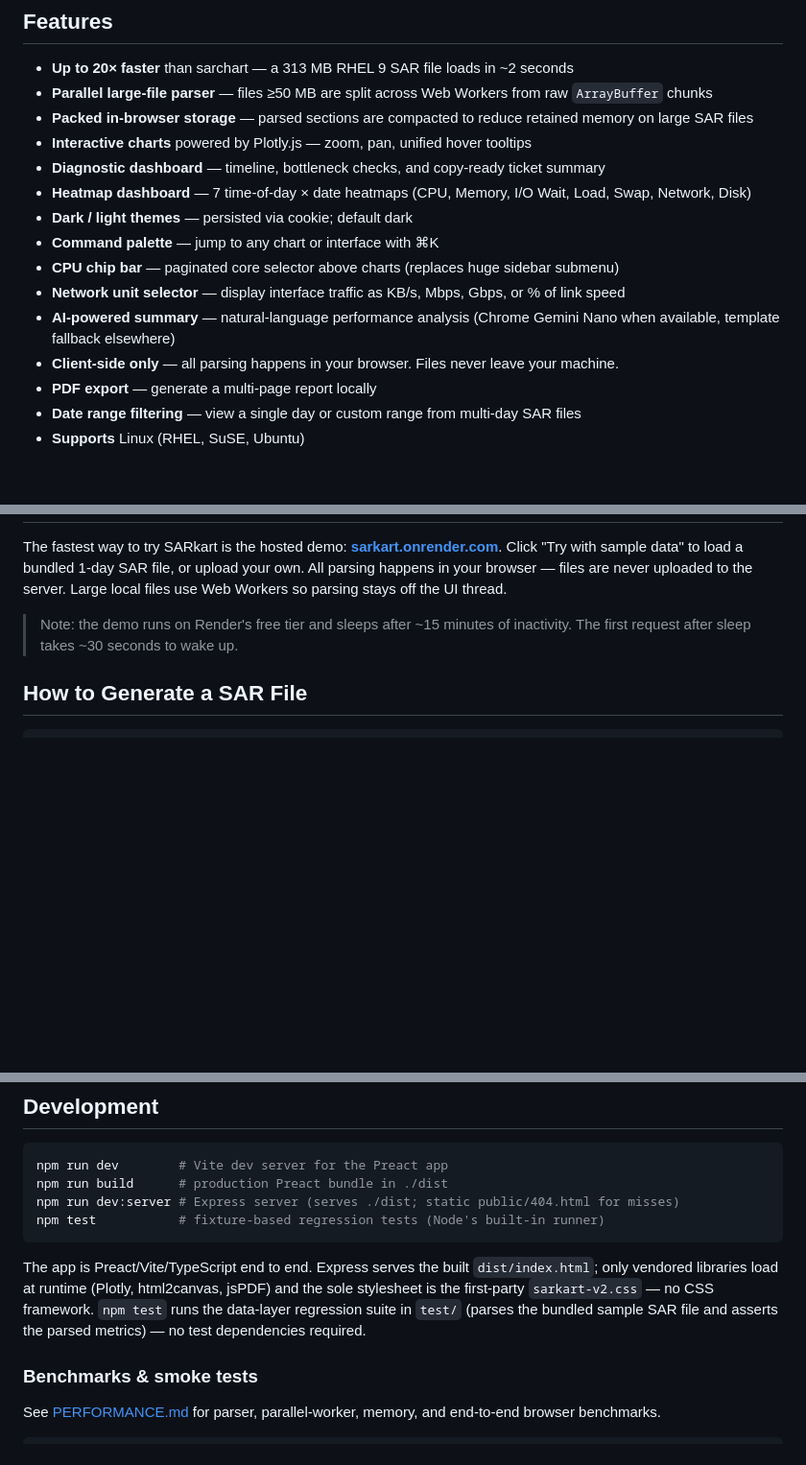
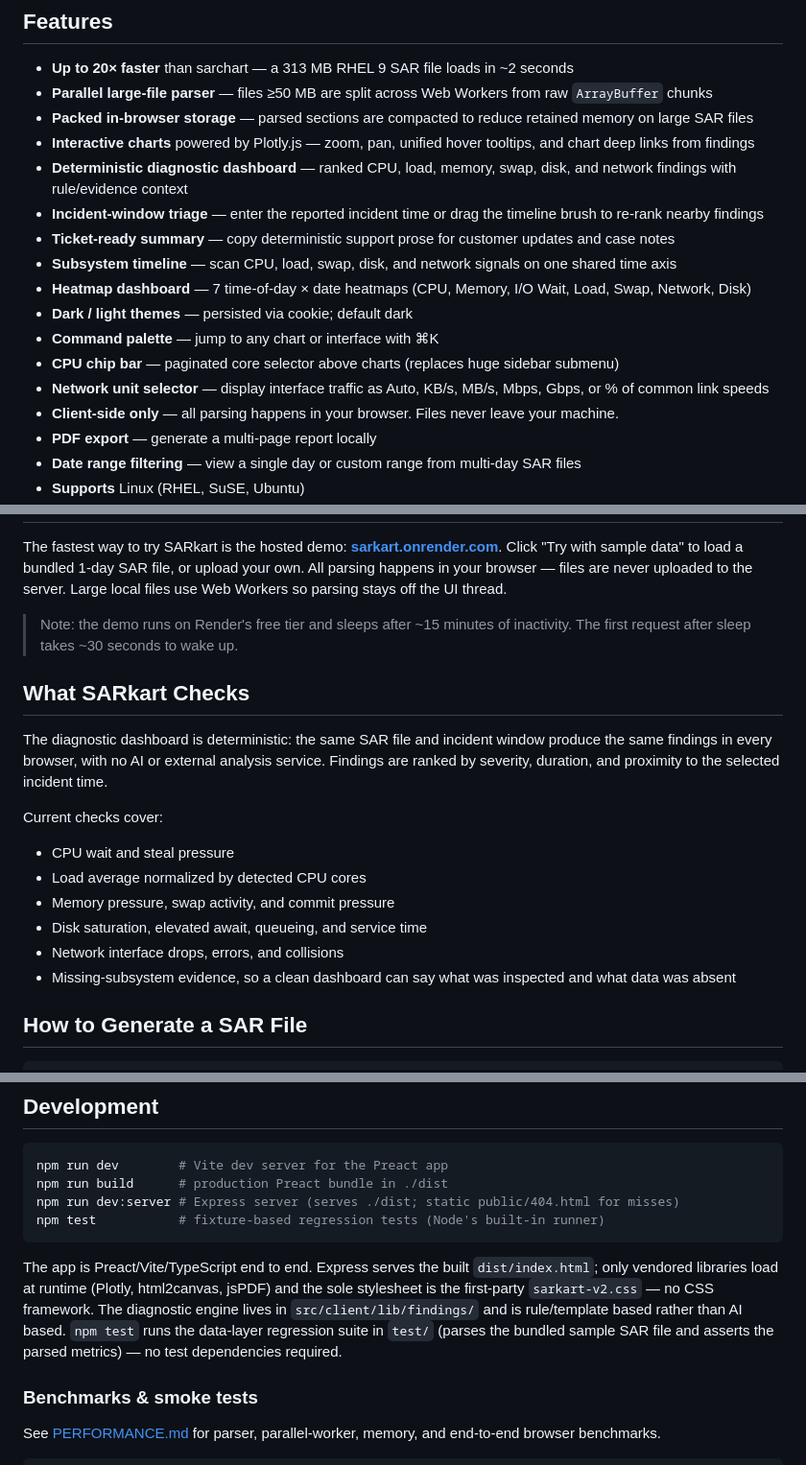
Before and after one commit to mattanderson-io/sarkart, a Markdown page: README.md, 3 parts joined by grey strips. Shown at 96% size. GitHub-like rendering; blank space fills up the shorter version.

Commit message:
Update README for deterministic diagnostics

````diff
--- a/README.md
+++ b/README.md
@@ -25,14 +25,16 @@ SARkart is a fast, browser-based viewer for Linux SAR (sysstat) files. Drop in a
 - **Up to 20× faster** than sarchart — a 313 MB RHEL 9 SAR file loads in ~2 seconds
 - **Parallel large-file parser** — files ≥50 MB are split across Web Workers from raw `ArrayBuffer` chunks
 - **Packed in-browser storage** — parsed sections are compacted to reduce retained memory on large SAR files
-- **Interactive charts** powered by Plotly.js — zoom, pan, unified hover tooltips
-- **Diagnostic dashboard** — timeline, bottleneck checks, and copy-ready ticket summary
+- **Interactive charts** powered by Plotly.js — zoom, pan, unified hover tooltips, and chart deep links from findings
+- **Deterministic diagnostic dashboard** — ranked CPU, load, memory, swap, disk, and network findings with rule/evidence context
+- **Incident-window triage** — enter the reported incident time or drag the timeline brush to re-rank nearby findings
+- **Ticket-ready summary** — copy deterministic support prose for customer updates and case notes
+- **Subsystem timeline** — scan CPU, load, swap, disk, and network signals on one shared time axis
 - **Heatmap dashboard** — 7 time-of-day × date heatmaps (CPU, Memory, I/O Wait, Load, Swap, Network, Disk)
 - **Dark / light themes** — persisted via cookie; default dark
 - **Command palette** — jump to any chart or interface with ⌘K
 - **CPU chip bar** — paginated core selector above charts (replaces huge sidebar submenu)
-- **Network unit selector** — display interface traffic as KB/s, Mbps, Gbps, or % of link speed
-- **AI-powered summary** — natural-language performance analysis (Chrome Gemini Nano when available, template fallback elsewhere)
+- **Network unit selector** — display interface traffic as Auto, KB/s, MB/s, Mbps, Gbps, or % of common link speeds
 - **Client-side only** — all parsing happens in your browser. Files never leave your machine.
 - **PDF export** — generate a multi-page report locally
 - **Date range filtering** — view a single day or custom range from multi-day SAR files
@@ -64,6 +66,19 @@ The fastest way to try SARkart is the hosted demo: **[sarkart.onrender.com](http
 
 > Note: the demo runs on Render's free tier and sleeps after ~15 minutes of inactivity. The first request after sleep takes ~30 seconds to wake up.
 
+## What SARkart Checks
+
+The diagnostic dashboard is deterministic: the same SAR file and incident window produce the same findings in every browser, with no AI or external analysis service. Findings are ranked by severity, duration, and proximity to the selected incident time.
+
+Current checks cover:
+
+- CPU wait and steal pressure
+- Load average normalized by detected CPU cores
+- Memory pressure, swap activity, and commit pressure
+- Disk saturation, elevated await, queueing, and service time
+- Network interface drops, errors, and collisions
+- Missing-subsystem evidence, so a clean dashboard can say what was inspected and what data was absent
+
 ## How to Generate a SAR File
 
 ```bash
@@ -88,9 +103,10 @@ npm test           # fixture-based regression tests (Node's built-in runner)
 The app is Preact/Vite/TypeScript end to end. Express serves the built
 `dist/index.html`; only vendored libraries load at runtime (Plotly, html2canvas,
 jsPDF) and the sole stylesheet is the first-party `sarkart-v2.css` — no CSS
-framework. `npm test` runs the data-layer regression suite in `test/` (parses
-the bundled sample SAR file and asserts the parsed metrics) — no test
-dependencies required.
+framework. The diagnostic engine lives in `src/client/lib/findings/` and is
+rule/template based rather than AI based. `npm test` runs the data-layer
+regression suite in `test/` (parses the bundled sample SAR file and asserts the
+parsed metrics) — no test dependencies required.
 
 ### Benchmarks & smoke tests
 
````
Also changed, not shown: other parts of README.md (+2 -2 lines).
